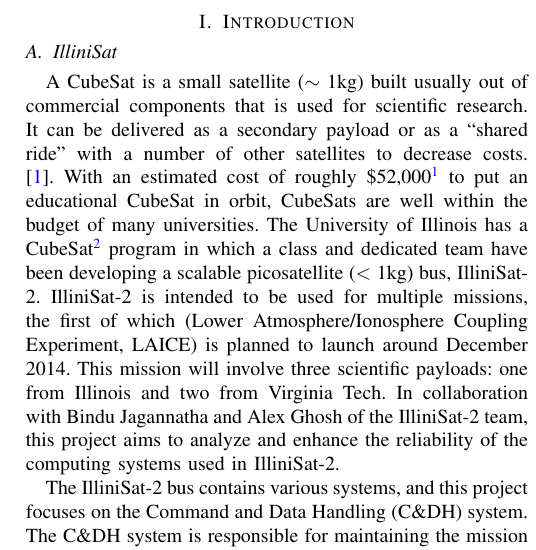
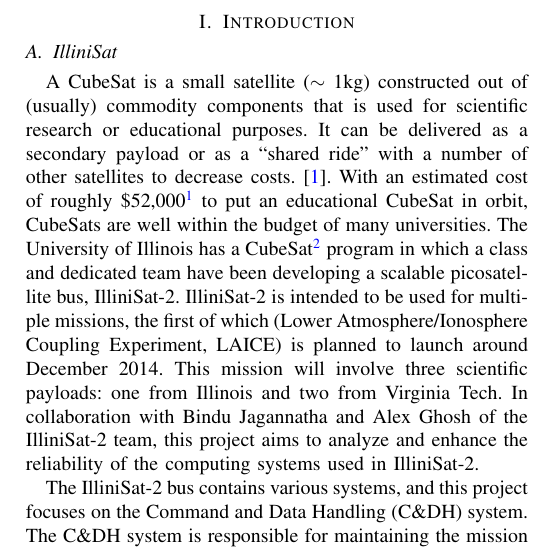
Before and after one commit to zestrada/ece542-cubesat, a LaTeX paper (project_proposal/project_proposal.tex, which reads project_proposal/intro.tex): part of one column of page 1 of 2, cut so that both start at the same text. Compiled offline with pdfLaTeX.

Commit message:
more minor changes to "IlliniSat"

```diff
--- a/project_proposal/intro.tex
+++ b/project_proposal/intro.tex
@@ -1,7 +1,7 @@
 \section{Introduction}
 \subsection{IlliniSat}
-A CubeSat is a small satellite ($\sim$~1kg) built usually out of commercial components
-that is used for scientific research. It can be delivered as a secondary payload or
+A CubeSat is a small satellite ($\sim$~1kg) constructed out of (usually) commodity components
+that is used for scientific research or educational purposes. It can be delivered as a secondary payload or
 as a ``shared ride'' with a number of other satellites to decrease costs.
 \cite{toorian2008cubesat}.
 With an estimated cost of roughly
@@ -10,7 +10,7 @@
 many universities.  The University of Illinois has a
 CubeSat\footnote{\url{http://cubesat.ae.illinois.edu/index.php}} program in
 which a class and dedicated team have been developing a scalable picosatellite
-($<$~1kg) bus, IlliniSat-2.  IlliniSat-2 is intended to be used for multiple
+bus, IlliniSat-2.  IlliniSat-2 is intended to be used for multiple
 missions, the first of which (Lower Atmosphere/Ionosphere Coupling Experiment,
 LAICE) is planned to launch around December 2014.  This mission will involve
 three scientific payloads: one from Illinois and two from Virginia Tech.  In
```
